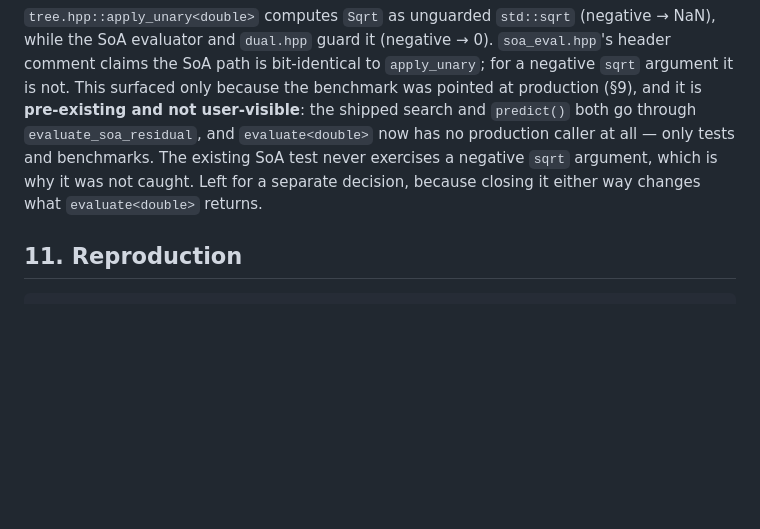
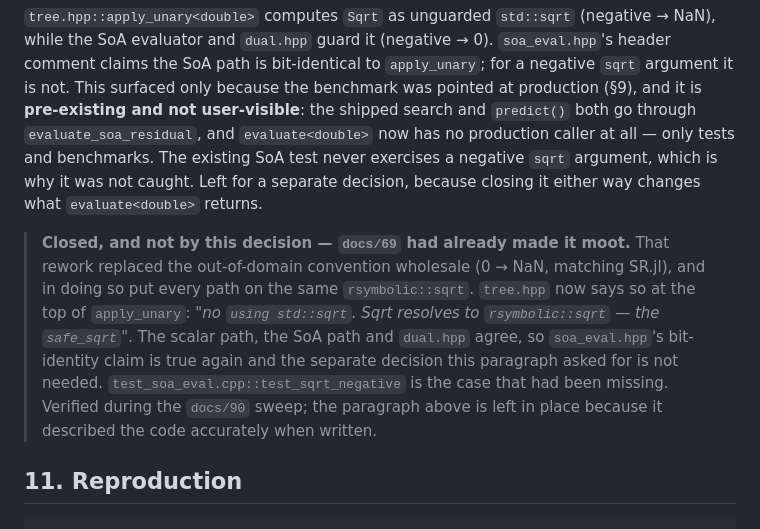
Before and after one commit to ToshihiroIguchi/rsymbolic2, a Markdown page: docs/68_ucrt_libm_redirect.md, the part around the change. Rendered like a GitHub page; blank space fills up the shorter version.

````diff
--- a/docs/68_ucrt_libm_redirect.md
+++ b/docs/68_ucrt_libm_redirect.md
@@ -289,6 +289,16 @@ at all — only tests and benchmarks. The existing SoA test never exercises a ne
 argument, which is why it was not caught. Left for a separate decision, because closing it
 either way changes what `evaluate<double>` returns.
 
+> **Closed, and not by this decision — `docs/69` had already made it moot.** That rework
+> replaced the out-of-domain convention wholesale (0 → NaN, matching SR.jl), and in doing
+> so put every path on the same `rsymbolic::sqrt`. `tree.hpp` now says so at the top of
+> `apply_unary`: *"no `using std::sqrt`. Sqrt resolves to `rsymbolic::sqrt` — the
+> `safe_sqrt`"*. The scalar path, the SoA path and `dual.hpp` agree, so `soa_eval.hpp`'s
+> bit-identity claim is true again and the separate decision this paragraph asked for is
+> not needed. `test_soa_eval.cpp::test_sqrt_negative` is the case that had been missing.
+> Verified during the `docs/90` sweep; the paragraph above is left in place because it
+> described the code accurately when written.
+
 ## 11. Reproduction
 
 ```
````
Also changed, not shown: docs/77_safe_log_parity.md (+7 -2 lines), docs/90_release_gate.md (added, +141 -0 lines).
